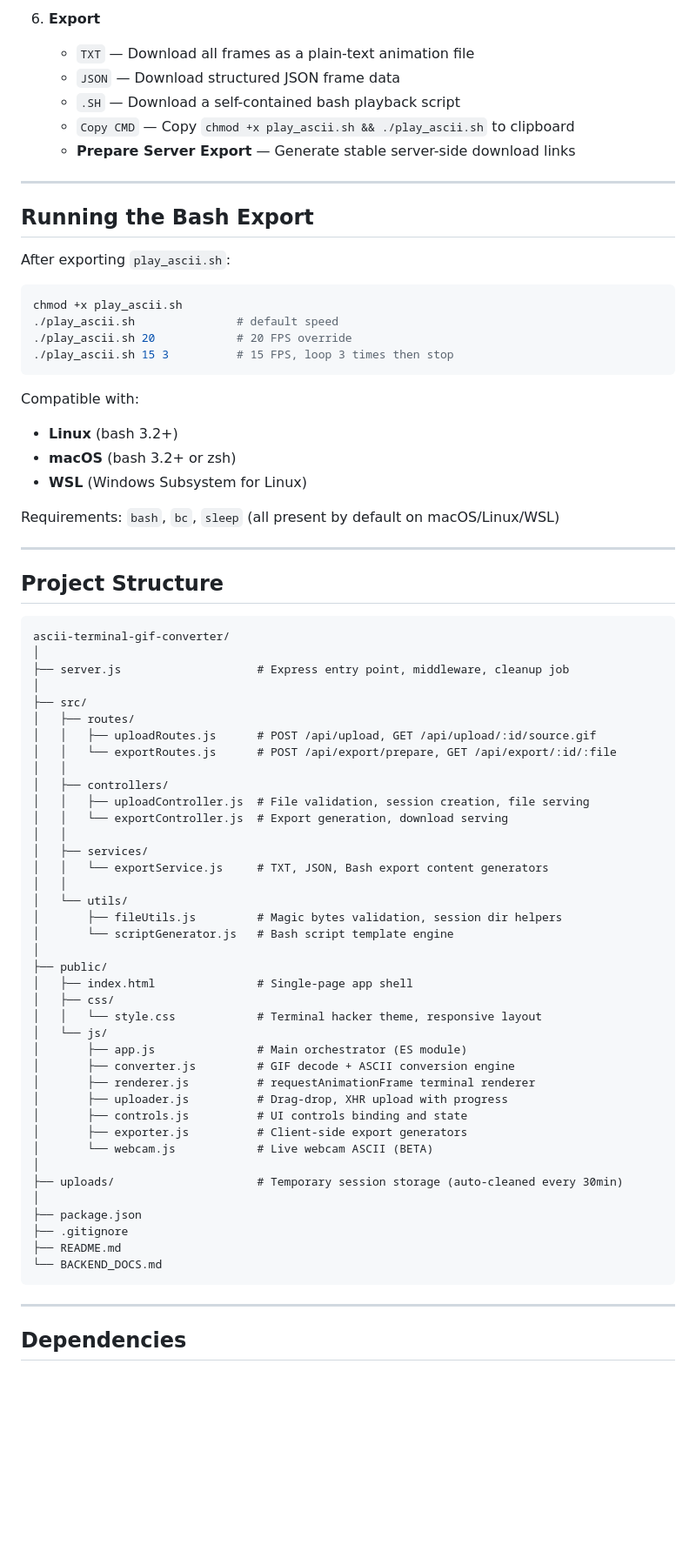
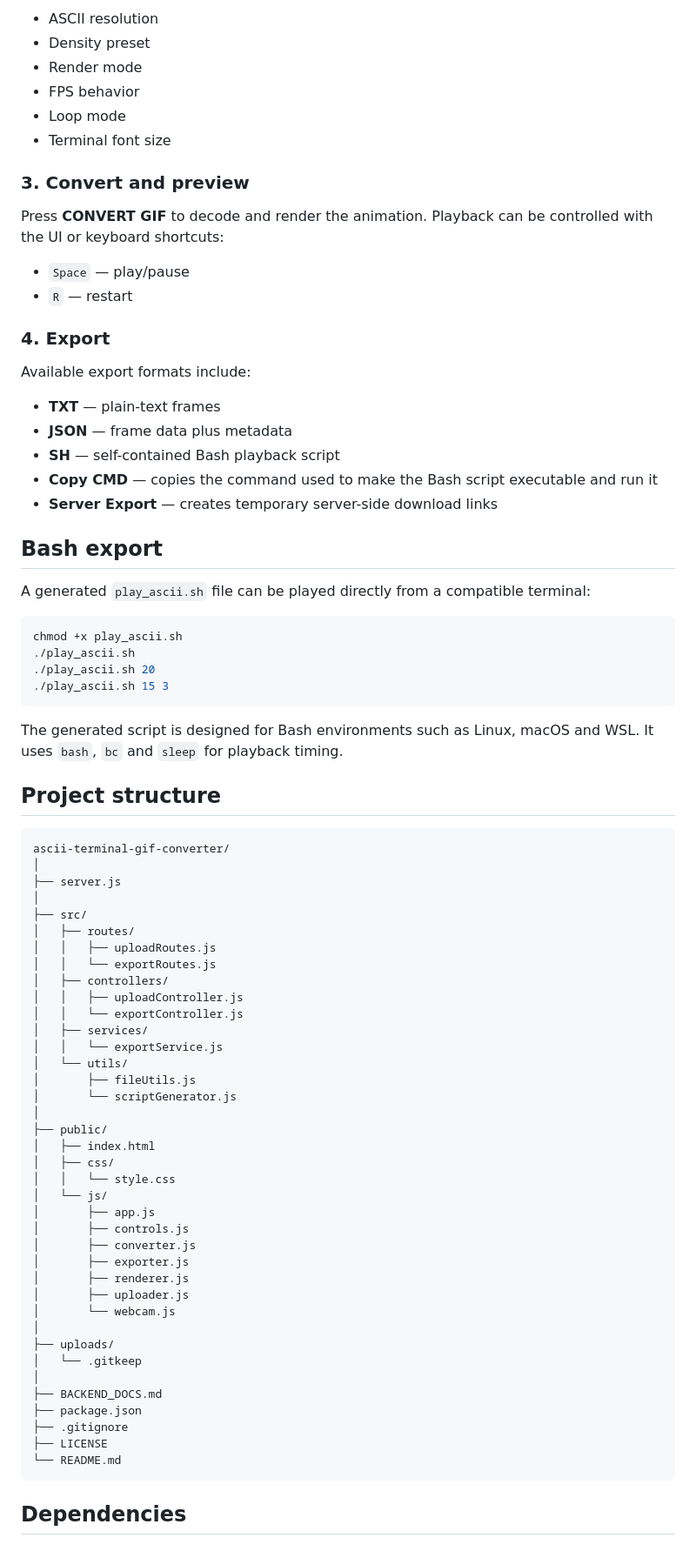
Before and after one commit to dev-hanry/ascii-terminal-gif-converter, a Markdown page: README.md, the part around one of its changes. Shown at 87% size. Drawn GitHub-style; blank space fills up the shorter version.

Commit message:
docs: overhaul README for v1.0 portfolio release

````diff
--- a/README.md
+++ b/README.md
@@ -112,78 +142,83 @@ Upload GIF ──→ Configure Settings ──→ Convert ──→ Preview ─
 
-6. **Export**
-   - `TXT` — Download all frames as a plain-text animation file
-   - `JSON` — Download structured JSON frame data
-   - `.SH` — Download a self-contained bash playback script
-   - `Copy CMD` — Copy `chmod +x play_ascii.sh && ./play_ascii.sh` to clipboard
-   - **Prepare Server Export** — Generate stable server-side download links
+- ASCII resolution
+- Density preset
+- Render mode
+- FPS behavior
+- Loop mode
+- Terminal font size
 
----
+### 3. Convert and preview
 
-## Running the Bash Export
+Press **CONVERT GIF** to decode and render the animation. Playback can be controlled with the UI or keyboard shortcuts:
 
-After exporting `play_ascii.sh`:
+- `Space` — play/pause
+- `R` — restart
+
+### 4. Export
+
+Available export formats include:
+
+- **TXT** — plain-text frames
+- **JSON** — frame data plus metadata
+- **SH** — self-contained Bash playback script
+- **Copy CMD** — copies the command used to make the Bash script executable and run it
+- **Server Export** — creates temporary server-side download links
+
+## Bash export
+
+A generated `play_ascii.sh` file can be played directly from a compatible terminal:
 
 ```bash
 chmod +x play_ascii.sh
-./play_ascii.sh               # default speed
-./play_ascii.sh 20            # 20 FPS override
-./play_ascii.sh 15 3          # 15 FPS, loop 3 times then stop
+./play_ascii.sh
+./play_ascii.sh 20
+./play_ascii.sh 15 3
 ```
 
-Compatible with:
-- **Linux** (bash 3.2+)
-- **macOS** (bash 3.2+ or zsh)
-- **WSL** (Windows Subsystem for Linux)
+The generated script is designed for Bash environments such as Linux, macOS and WSL. It uses `bash`, `bc` and `sleep` for playback timing.
 
-Requirements: `bash`, `bc`, `sleep` (all present by default on macOS/Linux/WSL)
+## Project structure
 
----
-
-## Project Structure
-
-```
+```text
 ascii-terminal-gif-converter/
 │
-├── server.js                    # Express entry point, middleware, cleanup job
+├── server.js
 │
 ├── src/
 │   ├── routes/
-│   │   ├── uploadRoutes.js      # POST /api/upload, GET /api/upload/:id/source.gif
-│   │   └── exportRoutes.js      # POST /api/export/prepare, GET /api/export/:id/:file
-│   │
+│   │   ├── uploadRoutes.js
+│   │   └── exportRoutes.js
 │   ├── controllers/
-│   │   ├── uploadController.js  # File validation, session creation, file serving
-│   │   └── exportController.js  # Export generation, download serving
-│   │
+│   │   ├── uploadController.js
+│   │   └── exportController.js
 │   ├── services/
-│   │   └── exportService.js     # TXT, JSON, Bash export content generators
-│   │
+│   │   └── exportService.js
 │   └── utils/
-│       ├── fileUtils.js         # Magic bytes validation, session dir helpers
-│       └── scriptGenerator.js   # Bash script template engine
+│       ├── fileUtils.js
+│       └── scriptGenerator.js
 │
 ├── public/
-│   ├── index.html               # Single-page app shell
+│   ├── index.html
 │   ├── css/
-│   │   └── style.css            # Terminal hacker theme, responsive layout
+│   │   └── style.css
 │   └── js/
-│       ├── app.js               # Main orchestrator (ES module)
-│       ├── converter.js         # GIF decode + ASCII conversion engine
-│       ├── renderer.js          # requestAnimationFrame terminal renderer
-│       ├── uploader.js          # Drag-drop, XHR upload with progress
-│       ├── controls.js          # UI controls binding and state
-│       ├── exporter.js          # Client-side export generators
-│       └── webcam.js            # Live webcam ASCII (BETA)
+│       ├── app.js
+│       ├── controls.js
+│       ├── converter.js
+│       ├── exporter.js
+│       ├── renderer.js
+│       ├── uploader.js
+│       └── webcam.js
 │
-├── uploads/                     # Temporary session storage (auto-cleaned every 30min)
+├── uploads/
+│   └── .gitkeep
 │
+├── BACKEND_DOCS.md
 ├── package.json
 ├── .gitignore
-├── README.md
-└── BACKEND_DOCS.md
+├── LICENSE
+└── README.md
 ```
-
----
 
 ## Dependencies
 
````
Also changed, not shown: other parts of README.md (+159 -134 lines).
